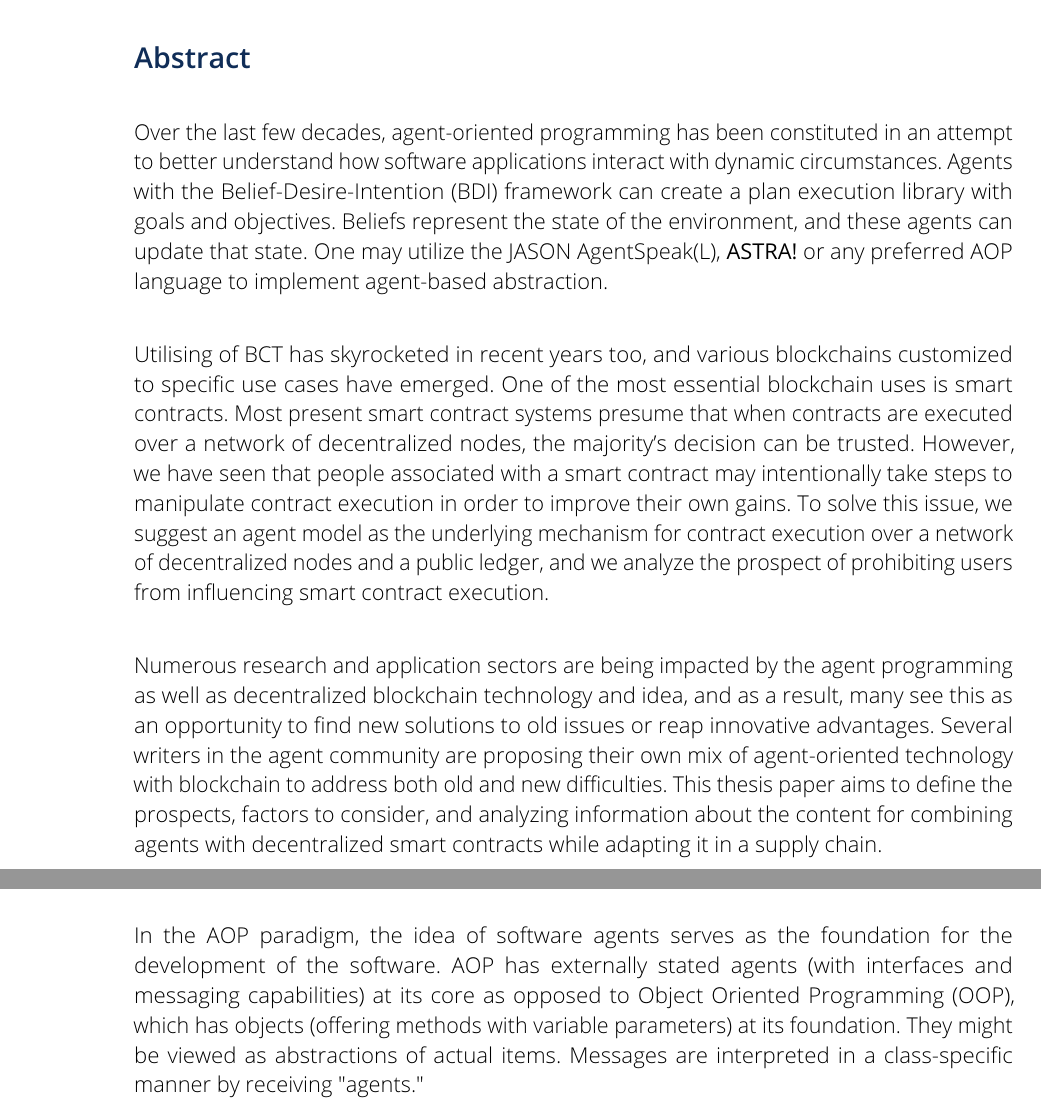
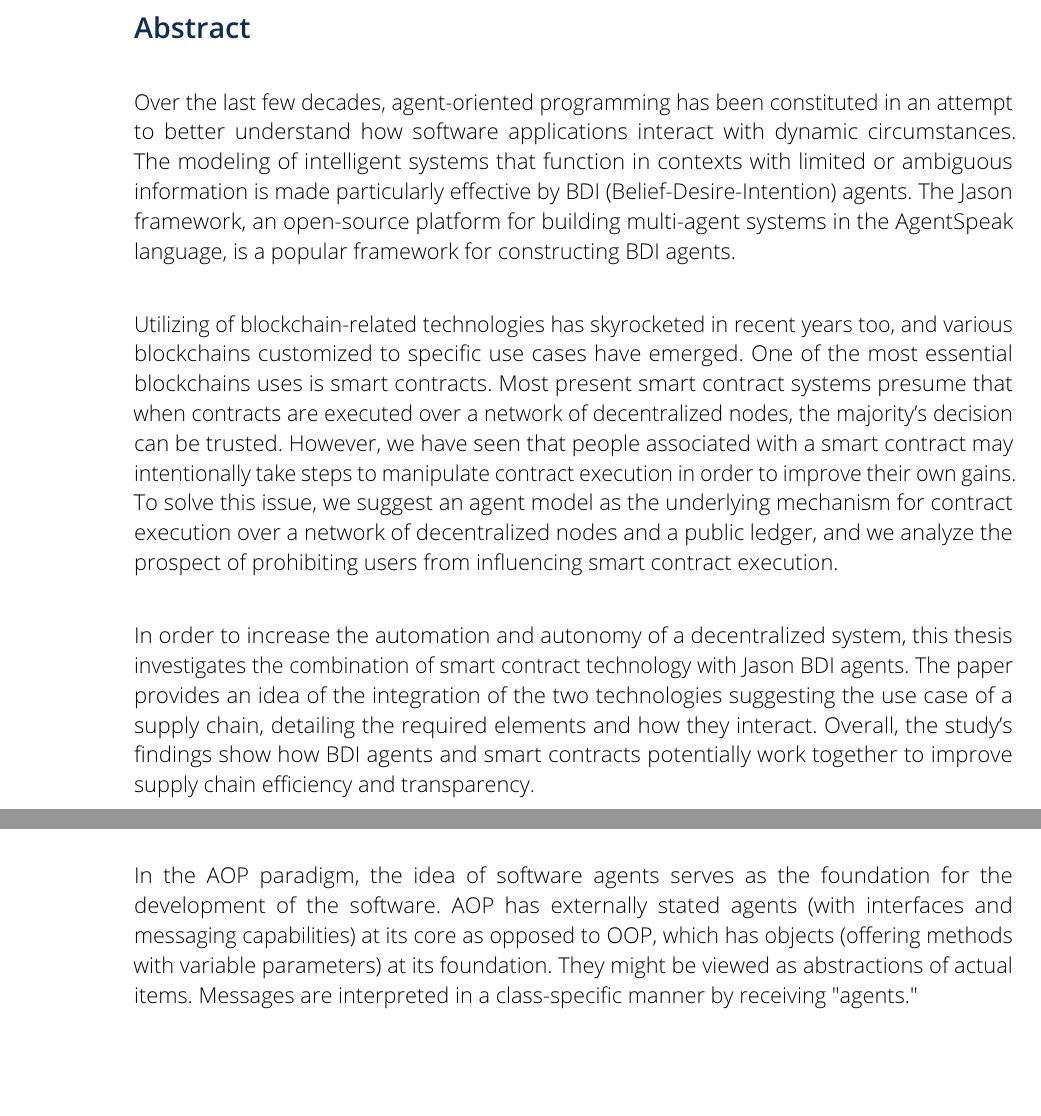
Before and after one commit to mullick1998/Agents-SmartContract-Development, a LaTeX thesis (Master thesis/main.tex, which reads Master thesis/0_frontmatter/4_abstract.tex): two parts of pages 5 and 20 of 76 before the commit and two parts of pages 5 and 23 of 76 after it, joined at a grey line, cut so that both start at the same text, the shorter picture padded with empty space. Compiled offline with pdfLaTeX.

Commit message:
submitted

```diff
--- a/Master thesis/0_frontmatter/4_abstract.tex
+++ b/Master thesis/0_frontmatter/4_abstract.tex
@@ -3,7 +3,7 @@
 % TODO: Replace the placeholders with your actual abstracts
 
 \newcommand*{\Abstreng}{
-   Over the last few decades, agent-oriented programming has been constituted in an attempt to better understand how software applications interact with dynamic circumstances. Agents with the Belief-Desire-Intention (\ac{BDI}) framework can create a plan execution library with goals and objectives. Beliefs represent the state of the environment, and these agents can update that state. One may utilize the JASON AgentSpeak(L), \ac{ASTRA} or any preferred \ac{AOP} language to implement agent-based abstraction.
+   Over the last few decades, agent-oriented programming has been constituted in an attempt to better understand how software applications interact with dynamic circumstances. The modeling of intelligent systems that function in contexts with limited or ambiguous information is made particularly effective by \ac{BDI} (Belief-Desire-Intention) agents. The Jason framework, an open-source platform for building multi-agent systems in the AgentSpeak language, is a popular framework for constructing \ac{BDI} agents.
 
    \vspace{.5cm}
 
@@ -11,7 +11,7 @@
 
     \vspace{.5cm}
 
-    Numerous research and application sectors are being impacted by the agent programming as well as decentralized  blockchain technology and idea, and as a result, many see this as an opportunity to find new solutions to old issues or reap innovative advantages. Several writers in the agent community are proposing their own mix of agent-oriented technology with blockchain to address both old and new difficulties. This thesis paper aims to define the prospects, factors to consider, and analyzing information about the content for combining agents with decentralized smart contracts while adapting it in a supply chain.}
+    In order to increase the automation and autonomy of a decentralized system, this thesis investigates the combination of smart contract technology with Jason \ac{BDI} agents. The paper provides an idea of the integration of the two technologies suggesting the use case of a supply chain, detailing the required elements and how they interact. Overall, the study's findings show how \ac{BDI} agents and smart contracts potentially work together to improve supply chain efficiency and transparency.}
 
 
 \begin{abstract}[pagestyle=empty.tudheadings]
```
Also changed, not shown: Master thesis/main.tex (+4 -3 lines), Master_thesis.pdf, meeting (Orçun Oruç)/README.md, Master thesis/0_frontmatter/4_abstract.tex (2 more changed lines).
